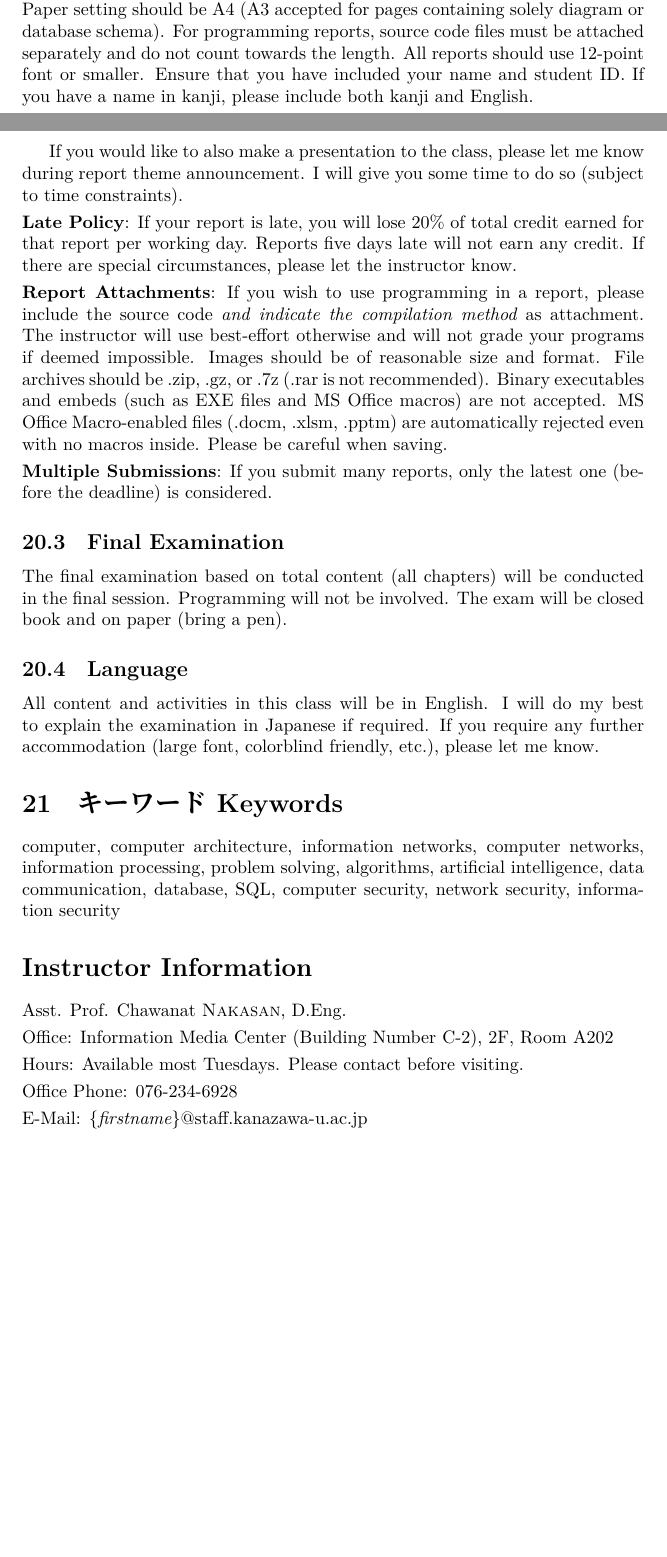
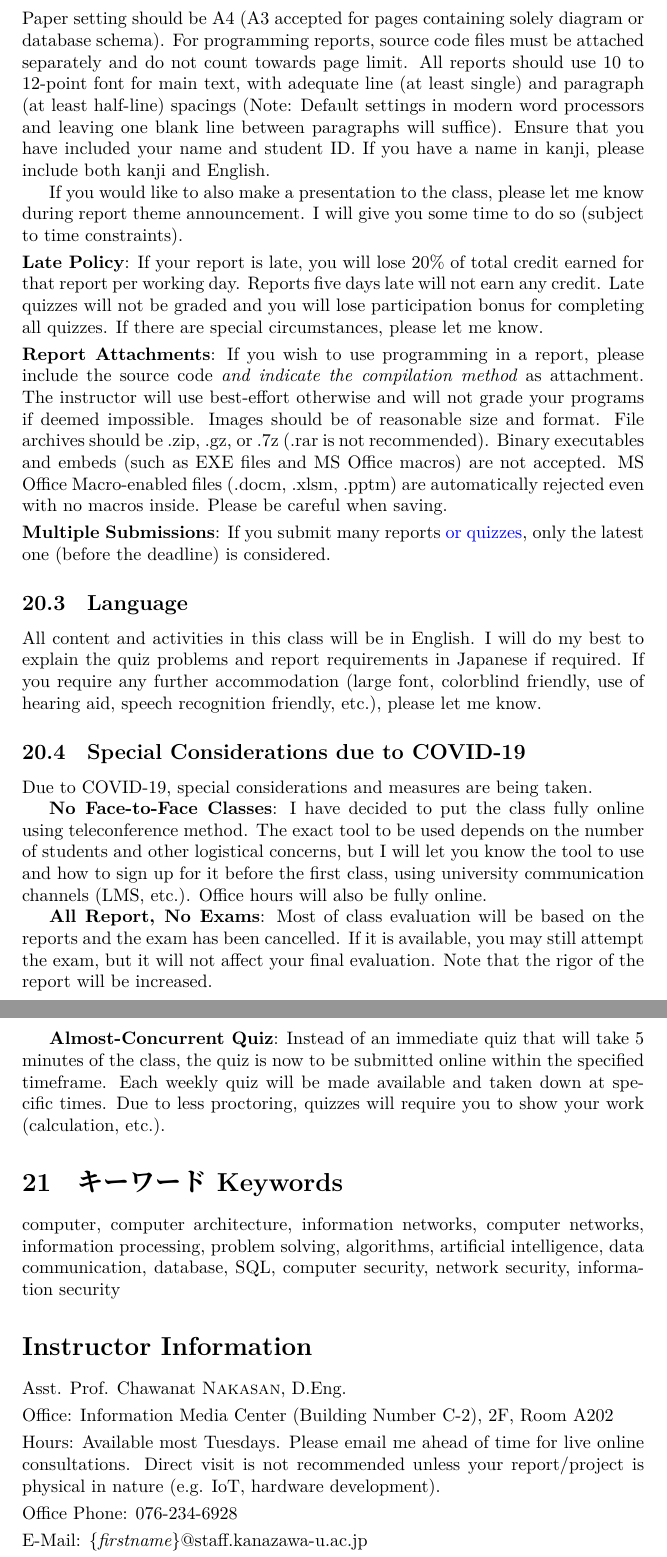
Before and after one commit to LunaticNeko/jouhounokagaku, a LaTeX document (syllabus.tex): two parts of pages 7 and 8 of 8 before the commit and two parts of pages 9 and 10 of 10 after it, joined at a grey line, cut so that both start at the same text, the shorter picture padded with empty space. Compiled offline with XeLaTeX; a missing font is replaced by an installed copy or a similar font.

Commit message:
updated syllabus

```diff
--- a/syllabus.tex
+++ b/syllabus.tex
@@ -224,26 +229,32 @@ This section is not included in the web version.
 
 \subsection{Reports}
 
-Themes will be announced during the class. Each report (mid-term and final) should be about 2-4 pages long, and submitted using the LMS in PDF (only). Paper setting should be A4 (A3 accepted for pages containing solely diagram or database schema). For programming reports, source code files must be attached separately and do not count towards the length. All reports should use 12-point font or smaller. Ensure that you have included your name and student ID. If you have a name in kanji, please include both kanji and English.
+Themes will be announced during the class. Each report (mid-term and final) should be about 2-4 pages long, and submitted using the LMS in PDF (only). Paper setting should be A4 (A3 accepted for pages containing solely diagram or database schema). For programming reports, source code files must be attached separately and do not count towards page limit. All reports should use 10 to 12-point font for main text, with adequate line (at least single) and paragraph (at least half-line) spacings (Note: Default settings in modern word processors and leaving one blank line between paragraphs will suffice). Ensure that you have included your name and student ID. If you have a name in kanji, please include both kanji and English.
 
 If you would like to also make a presentation to the class, please let me know during report theme announcement. I will give you some time to do so (subject to time constraints).
 
 \smallskip\noindent
-\textbf{Late Policy}: If your report is late, you will lose 20\% of total credit earned for that report per working day. Reports five days late will not earn any credit. If there are special circumstances, please let the instructor know.
+\textbf{Late Policy}: If your report is late, you will lose 20\% of total credit earned for that report per working day. Reports five days late will not earn any credit. Late quizzes will not be graded and you will lose participation bonus for completing all quizzes. If there are special circumstances, please let me know.
 
 \smallskip\noindent
 \textbf{Report Attachments}: If you wish to use programming in a report, please include the source code \textit{and indicate the compilation method} as attachment. The instructor will use best-effort otherwise and will not grade your programs if deemed impossible. Images should be of reasonable size and format. File archives should be .zip, .gz, or .7z (.rar is not recommended). Binary executables and embeds (such as EXE files and MS Office macros) are not accepted. MS Office Macro-enabled files (.docm, .xlsm, .pptm) are automatically rejected even with no macros inside. Please be careful when saving.
 
 \smallskip\noindent
-\textbf{Multiple Submissions}: If you submit many reports, only the latest one (before the deadline) is considered.
-
-\subsection{Final Examination}
-
-The final examination based on total content (all chapters) will be conducted in the final session. Programming will not be involved. The exam will be closed book and on paper (bring a pen).
+\textbf{Multiple Submissions}: If you submit many reports \textcolor{blue}{or quizzes}, only the latest one (before the deadline) is considered.
 
 \subsection{Language}
 
-All content and activities in this class will be in English. I will do my best to explain the examination in Japanese if required. If you require any further accommodation (large font, colorblind friendly, etc.), please let me know.
+All content and activities in this class will be in English. I will do my best to explain the quiz problems and report requirements in Japanese if required. If you require any further accommodation (large font, colorblind friendly, use of hearing aid, speech recognition friendly, etc.), please let me know.
+
+\subsection{Special Considerations due to COVID-19}
+
+Due to COVID-19, special considerations and measures are being taken.
+
+\textbf{No Face-to-Face Classes}: I have decided to put the class fully online using teleconference method. The exact tool to be used depends on the number of students and other logistical concerns, but I will let you know the tool to use and how to sign up for it before the first class, using university communication channels (LMS, etc.). Office hours will also be fully online.
+
+\textbf{All Report, No Exams}: Most of class evaluation will be based on the reports and the exam has been cancelled. If it is available, you may still attempt the exam, but it will not affect your final evaluation. Note that the rigor of the report will be increased.
+
+\textbf{Almost-Concurrent Quiz}: Instead of an immediate quiz that will take 5 minutes of the class, the quiz is now to be submitted online within the specified timeframe. Each weekly quiz will be made available and taken down at specific times. Due to less proctoring, quizzes will require you to show your work (calculation, etc.).
 
 \section{キーワード Keywords}
 computer, computer architecture, information networks, computer networks, information processing, problem solving, algorithms, artificial intelligence, data communication, database, SQL, computer security, network security, information security
@@ -255,7 +266,7 @@ Asst. Prof. Chawanat \textsc{Nakasan}, D.Eng.
 Office: Information Media Center (Building Number C-2), 2F, Room A202
 
 \smallskip\noindent
-Hours: Available most Tuesdays. Please contact before visiting.
+Hours: Available most Tuesdays. Please email me ahead of time for live online consultations. Direct visit is not recommended unless your report/project is physical in nature (e.g. IoT, hardware development).
 
 \smallskip\noindent
 Office Phone: 076-234-6928
```
Also changed, not shown: syllabus.pdf, syllabus.tex (23 more changed lines).
